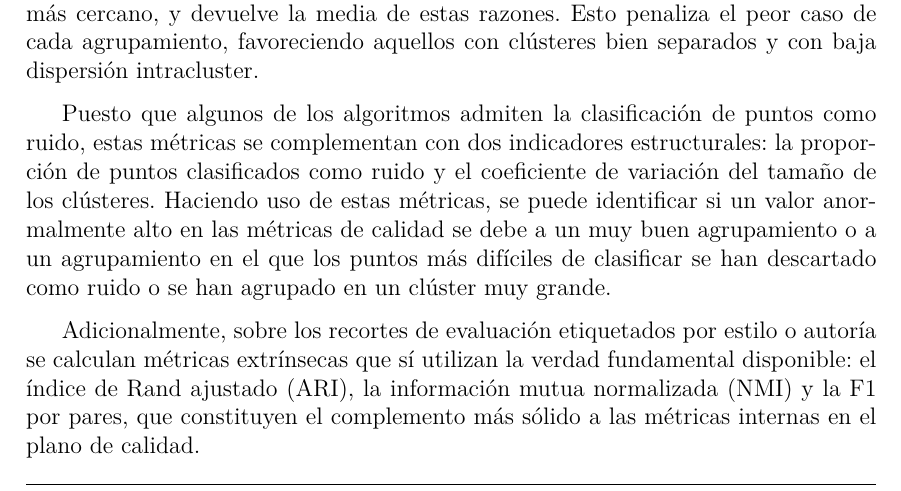
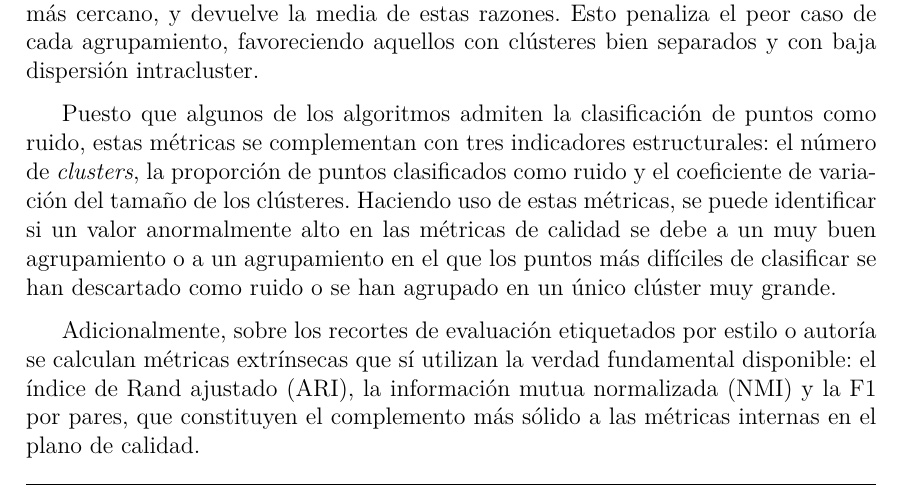
Before and after one commit to Luengor/tfm, a LaTeX document (doc/informe.tex, which reads doc/doc/tools.tex): part of page 20 of 60, cut so that both start at the same text. Compiled offline with XeLaTeX.

Commit message:
3 indicadores estructurales

```diff
--- a/doc/doc/tools.tex
+++ b/doc/doc/tools.tex
@@ -286,13 +286,13 @@ Esto penaliza el peor caso de cada agrupamiento, favoreciendo aquellos con
 clústeres bien separados y con baja dispersión intracluster.
 
 Puesto que algunos de los algoritmos admiten la clasificación de puntos como
-ruido, estas métricas se complementan con dos indicadores estructurales: la
-proporción de puntos clasificados como ruido y el coeficiente de variación del
-tamaño de los clústeres. Haciendo uso de estas métricas, se puede identificar
-si un valor anormalmente alto en las métricas de calidad se debe a un muy buen
-agrupamiento o a un agrupamiento en el que los puntos más difíciles de
-clasificar se han descartado como ruido o se han agrupado en un clúster muy
-grande.
+ruido, estas métricas se complementan con tres indicadores estructurales: el
+número de \textit{clusters}, la proporción de puntos clasificados como ruido y
+el coeficiente de variación del tamaño de los clústeres. Haciendo uso de estas
+métricas, se puede identificar si un valor anormalmente alto en las métricas de
+calidad se debe a un muy buen agrupamiento o a un agrupamiento en el que los
+puntos más difíciles de clasificar se han descartado como ruido o se han
+agrupado en un único clúster muy grande.
 
 % TODO: a lo mejor extender esto un poco tb
 Adicionalmente, sobre los recortes de evaluación etiquetados por estilo o
```
